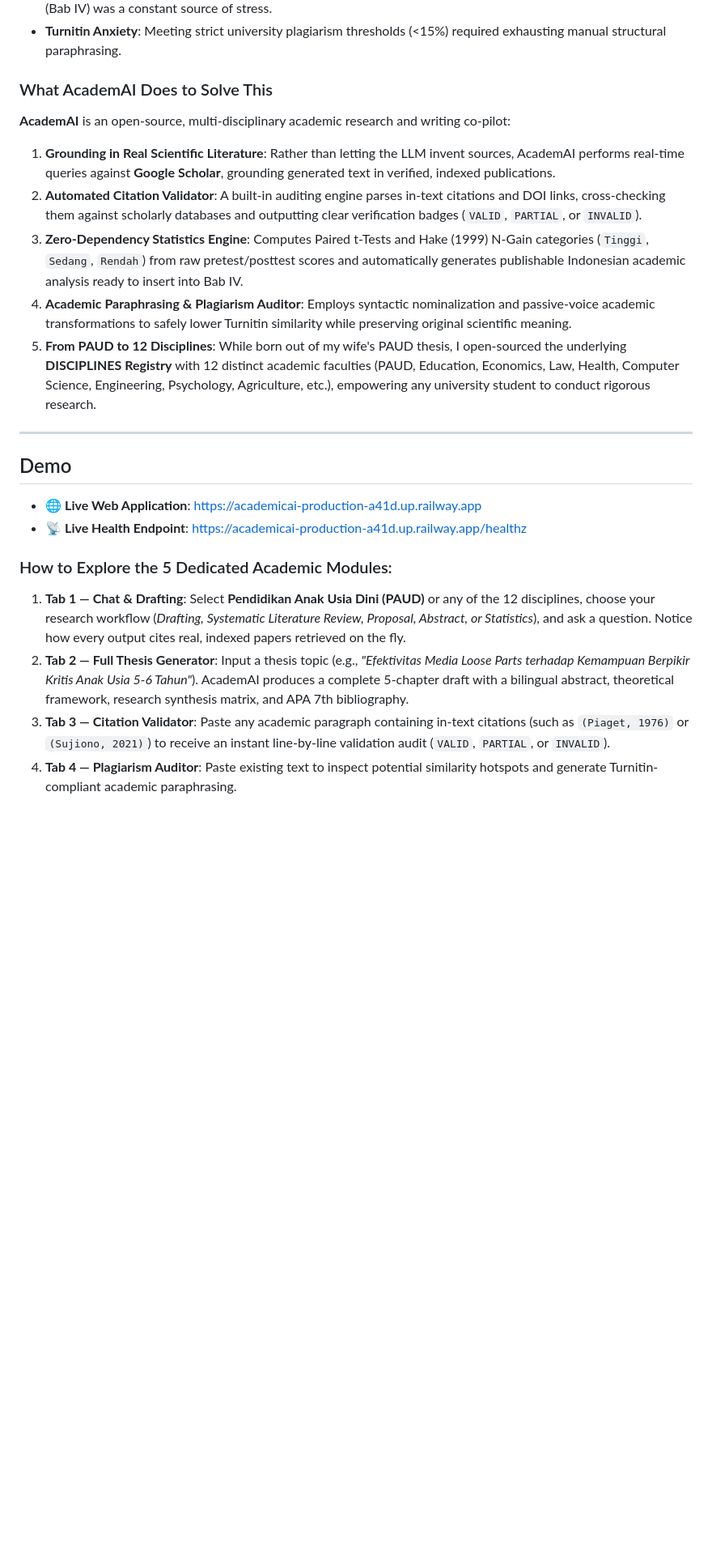
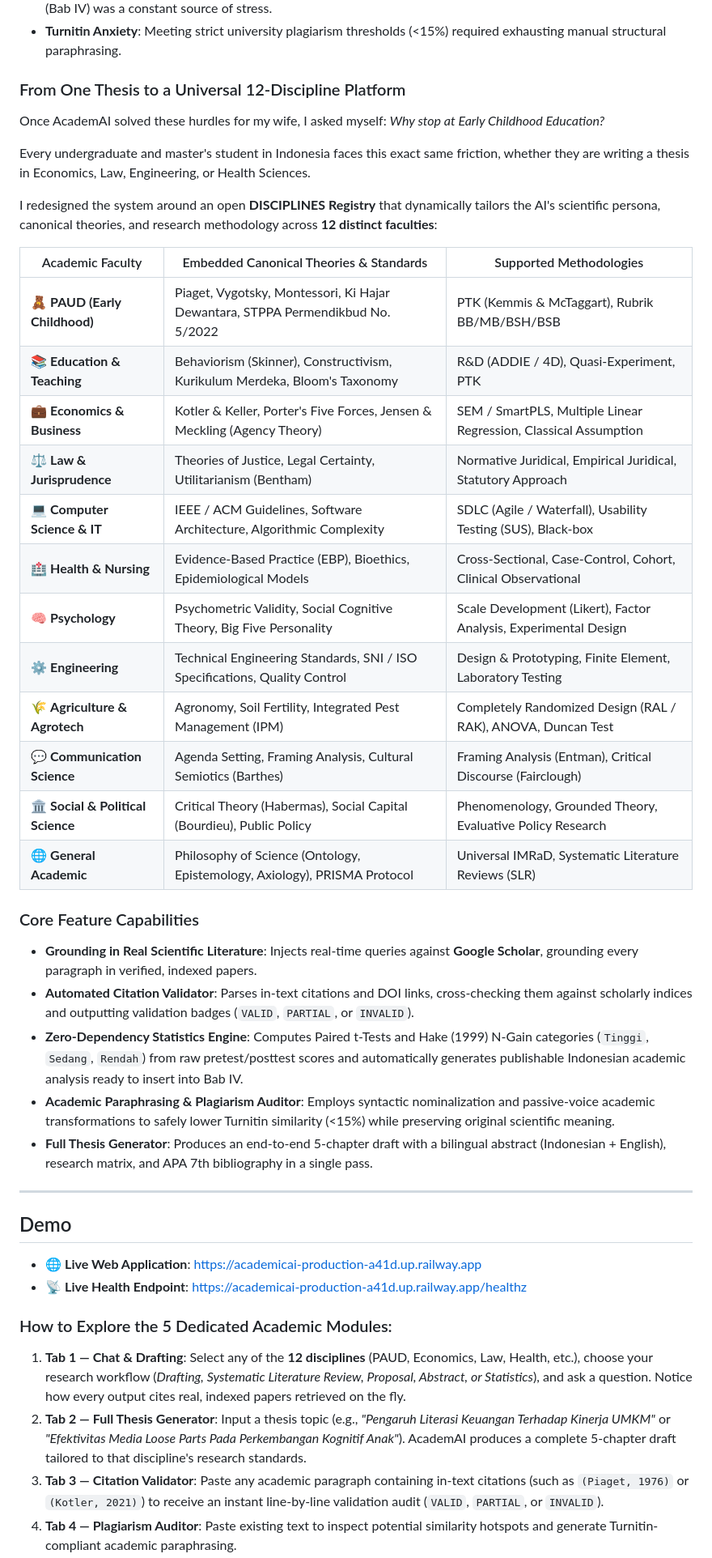
Before and after one commit to yandri918/academic_ai, a Markdown page: DEV_SUBMISSION.md, the part around one of its changes. Shown at 81% size. Drawn GitHub-style; blank space fills up the shorter version.

Commit message:
docs: expand title and showcase full 12-discipline faculties matrix

```diff
--- a/DEV_SUBMISSION.md
+++ b/DEV_SUBMISSION.md
@@ -21,15 +21,35 @@ She is currently finishing her undergraduate thesis in **S1 PAUD (Pendidikan Ana
 - **Classroom Action Research (PTK) Statistics**: In her action research, computing paired sample t-tests and Hake's Normalized Gain (**N-Gain**), then translating numeric output into formal Indonesian academic prose for Chapter IV (Bab IV) was a constant source of stress.
 - **Turnitin Anxiety**: Meeting strict university plagiarism thresholds (<15%) required exhausting manual structural paraphrasing.
 
-### What AcademAI Does to Solve This
+### From One Thesis to a Universal 12-Discipline Platform
 
-**AcademAI** is an open-source, multi-disciplinary academic research and writing co-pilot:
+Once AcademAI solved these hurdles for my wife, I asked myself: *Why stop at Early Childhood Education?*
 
-1. **Grounding in Real Scientific Literature**: Rather than letting the LLM invent sources, AcademAI performs real-time queries against **Google Scholar**, grounding generated text in verified, indexed publications.
-2. **Automated Citation Validator**: A built-in auditing engine parses in-text citations and DOI links, cross-checking them against scholarly databases and outputting clear verification badges (`VALID`, `PARTIAL`, or `INVALID`).
-3. **Zero-Dependency Statistics Engine**: Computes Paired t-Tests and Hake (1999) N-Gain categories (`Tinggi`, `Sedang`, `Rendah`) from raw pretest/posttest scores and automatically generates publishable Indonesian academic analysis ready to insert into Bab IV.
-4. **Academic Paraphrasing & Plagiarism Auditor**: Employs syntactic nominalization and passive-voice academic transformations to safely lower Turnitin similarity while preserving original scientific meaning.
-5. **From PAUD to 12 Disciplines**: While born out of my wife's PAUD thesis, I open-sourced the underlying **DISCIPLINES Registry** with 12 distinct academic faculties (PAUD, Education, Economics, Law, Health, Computer Science, Engineering, Psychology, Agriculture, etc.), empowering any university student to conduct rigorous research.
+Every undergraduate and master's student in Indonesia faces this exact same friction, whether they are writing a thesis in Economics, Law, Engineering, or Health Sciences.
+
+I redesigned the system around an open **DISCIPLINES Registry** that dynamically tailors the AI's scientific persona, canonical theories, and research methodology across **12 distinct faculties**:
+
+| Academic Faculty | Embedded Canonical Theories & Standards | Supported Methodologies |
+|---|---|---|
+| 🧸 **PAUD (Early Childhood)** | Piaget, Vygotsky, Montessori, Ki Hajar Dewantara, STPPA Permendikbud No. 5/2022 | PTK (Kemmis & McTaggart), Rubrik BB/MB/BSH/BSB |
+| 📚 **Education & Teaching** | Behaviorism (Skinner), Constructivism, Kurikulum Merdeka, Bloom's Taxonomy | R&D (ADDIE / 4D), Quasi-Experiment, PTK |
+| 💼 **Economics & Business** | Kotler & Keller, Porter's Five Forces, Jensen & Meckling (Agency Theory) | SEM / SmartPLS, Multiple Linear Regression, Classical Assumption |
+| ⚖️ **Law & Jurisprudence** | Theories of Justice, Legal Certainty, Utilitarianism (Bentham) | Normative Juridical, Empirical Juridical, Statutory Approach |
+| 💻 **Computer Science & IT** | IEEE / ACM Guidelines, Software Architecture, Algorithmic Complexity | SDLC (Agile / Waterfall), Usability Testing (SUS), Black-box |
+| 🏥 **Health & Nursing** | Evidence-Based Practice (EBP), Bioethics, Epidemiological Models | Cross-Sectional, Case-Control, Cohort, Clinical Observational |
+| 🧠 **Psychology** | Psychometric Validity, Social Cognitive Theory, Big Five Personality | Scale Development (Likert), Factor Analysis, Experimental Design |
+| ⚙️ **Engineering** | Technical Engineering Standards, SNI / ISO Specifications, Quality Control | Design & Prototyping, Finite Element, Laboratory Testing |
+| 🌾 **Agriculture & Agrotech** | Agronomy, Soil Fertility, Integrated Pest Management (IPM) | Completely Randomized Design (RAL / RAK), ANOVA, Duncan Test |
+| 💬 **Communication Science** | Agenda Setting, Framing Analysis, Cultural Semiotics (Barthes) | Framing Analysis (Entman), Critical Discourse (Fairclough) |
+| 🏛️ **Social & Political Science** | Critical Theory (Habermas), Social Capital (Bourdieu), Public Policy | Phenomenology, Grounded Theory, Evaluative Policy Research |
+| 🌐 **General Academic** | Philosophy of Science (Ontology, Epistemology, Axiology), PRISMA Protocol | Universal IMRaD, Systematic Literature Reviews (SLR) |
+
+### Core Feature Capabilities
+- **Grounding in Real Scientific Literature**: Injects real-time queries against **Google Scholar**, grounding every paragraph in verified, indexed papers.
+- **Automated Citation Validator**: Parses in-text citations and DOI links, cross-checking them against scholarly indices and outputting validation badges (`VALID`, `PARTIAL`, or `INVALID`).
+- **Zero-Dependency Statistics Engine**: Computes Paired t-Tests and Hake (1999) N-Gain categories (`Tinggi`, `Sedang`, `Rendah`) from raw pretest/posttest scores and automatically generates publishable Indonesian academic analysis ready to insert into Bab IV.
+- **Academic Paraphrasing & Plagiarism Auditor**: Employs syntactic nominalization and passive-voice academic transformations to safely lower Turnitin similarity (<15%) while preserving original scientific meaning.
+- **Full Thesis Generator**: Produces an end-to-end 5-chapter draft with a bilingual abstract (Indonesian + English), research matrix, and APA 7th bibliography in a single pass.
 
 ---
 
@@ -42,7 +62,7 @@ She is currently finishing her undergraduate thesis in **S1 PAUD (Pendidikan Ana
 
 ### How to Explore the 5 Dedicated Academic Modules:
 
-1. **Tab 1 — Chat & Drafting**: Select **Pendidikan Anak Usia Dini (PAUD)** or any of the 12 disciplines, choose your research workflow (*Drafting, Systematic Literature Review, Proposal, Abstract, or Statistics*), and ask a question. Notice how every output cites real, indexed papers retrieved on the fly.
-2. **Tab 2 — Full Thesis Generator**: Input a thesis topic (e.g., *"Efektivitas Media Loose Parts terhadap Kemampuan Berpikir Kritis Anak Usia 5-6 Tahun"*). AcademAI produces a complete 5-chapter draft with a bilingual abstract, theoretical framework, research synthesis matrix, and APA 7th bibliography.
-3. **Tab 3 — Citation Validator**: Paste any academic paragraph containing in-text citations (such as `(Piaget, 1976)` or `(Sujiono, 2021)`) to receive an instant line-by-line validation audit (`VALID`, `PARTIAL`, or `INVALID`).
+1. **Tab 1 — Chat & Drafting**: Select any of the **12 disciplines** (PAUD, Economics, Law, Health, etc.), choose your research workflow (*Drafting, Systematic Literature Review, Proposal, Abstract, or Statistics*), and ask a question. Notice how every output cites real, indexed papers retrieved on the fly.
+2. **Tab 2 — Full Thesis Generator**: Input a thesis topic (e.g., *"Pengaruh Literasi Keuangan Terhadap Kinerja UMKM"* or *"Efektivitas Media Loose Parts Pada Perkembangan Kognitif Anak"*). AcademAI produces a complete 5-chapter draft tailored to that discipline's research standards.
+3. **Tab 3 — Citation Validator**: Paste any academic paragraph containing in-text citations (such as `(Piaget, 1976)` or `(Kotler, 2021)`) to receive an instant line-by-line validation audit (`VALID`, `PARTIAL`, or `INVALID`).
 4. **Tab 4 — Plagiarism Auditor**: Paste existing text to inspect potential similarity hotspots and generate Turnitin-compliant academic paraphrasing.
```
Also changed, not shown: other parts of DEV_SUBMISSION.md (+20 -6 lines).
